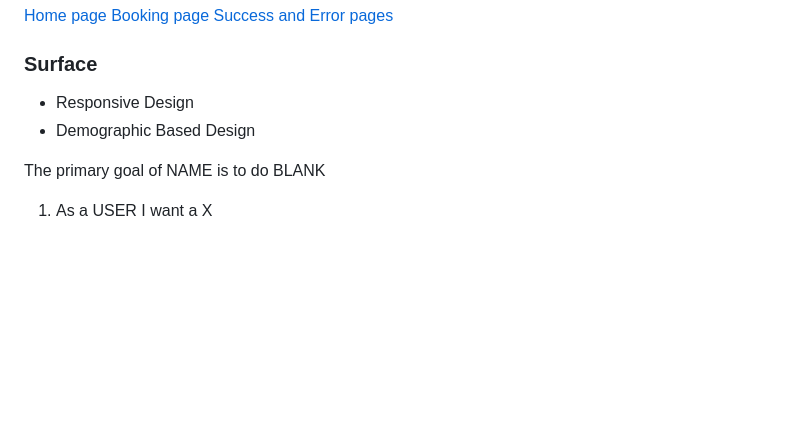
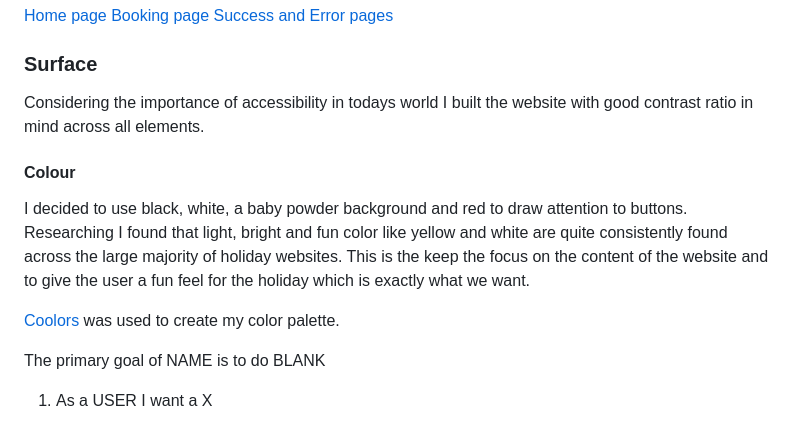
Before and after one commit to JamesBracken/Escape-and-explore, a Markdown page: README.md, the part around the change. Rendered like a GitHub page; blank space fills up the shorter version.

Commit message:
Add: README Surface Colour

```diff
--- a/README.md
+++ b/README.md
@@ -136,8 +136,13 @@ Links for these are below
 
 ### Surface
 
-- Responsive Design
-- Demographic Based Design
+Considering the importance of accessibility in todays world I built the website with good contrast ratio in mind across all elements.
+
+#### Colour
+
+I decided to use black, white, a baby powder background and red to draw attention to buttons. Researching I found that light, bright and fun color like yellow and white are quite consistently found across the large majority of holiday websites. This is the keep the focus on the content of the website and to give the user a fun feel for the holiday which is exactly what we want.
+
+[Coolors](https://coolors.co/) was used to create my color palette.
 
 
 
```
